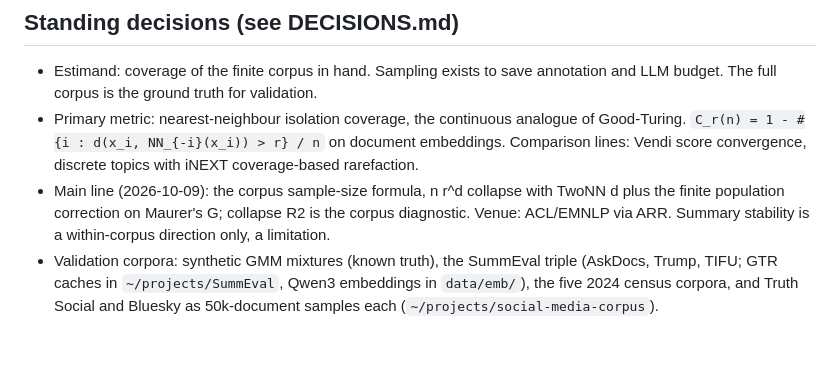
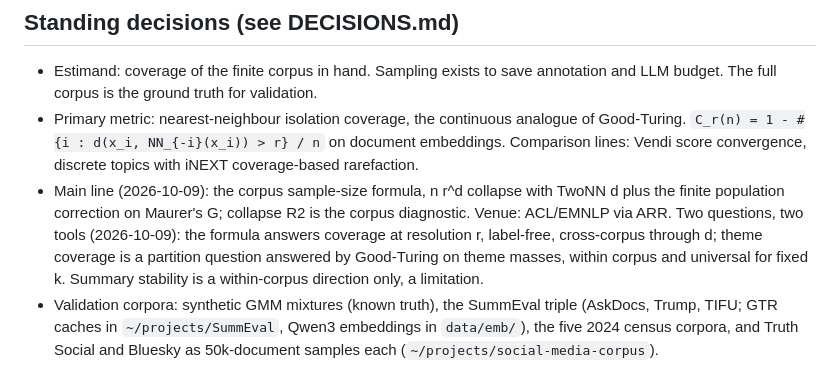
Before and after one commit to LiMaoUM/corpus-variability, a Markdown page: CLAUDE.md, the part around the change. GitHub-like rendering; blank space fills up the shorter version.

```diff
--- a/CLAUDE.md
+++ b/CLAUDE.md
@@ -14,7 +14,10 @@ confidence band and a required-n.
   Vendi score convergence, discrete topics with iNEXT coverage-based rarefaction.
 - Main line (2026-10-09): the corpus sample-size formula, n r^d collapse with TwoNN d plus the
   finite population correction on Maurer's G; collapse R2 is the corpus diagnostic. Venue:
-  ACL/EMNLP via ARR. Summary stability is a within-corpus direction only, a limitation.
+  ACL/EMNLP via ARR. Two questions, two tools (2026-10-09): the formula answers coverage at
+  resolution r, label-free, cross-corpus through d; theme coverage is a partition question
+  answered by Good-Turing on theme masses, within corpus and universal for fixed k. Summary
+  stability is a within-corpus direction only, a limitation.
 - Validation corpora: synthetic GMM mixtures (known truth), the SummEval triple (AskDocs, Trump,
   TIFU; GTR caches in `~/projects/SummEval`, Qwen3 embeddings in `data/emb/`), the five 2024
   census corpora, and Truth Social and Bluesky as 50k-document samples each
```
Also changed, not shown: DECISIONS.md (+13 -1 lines).
